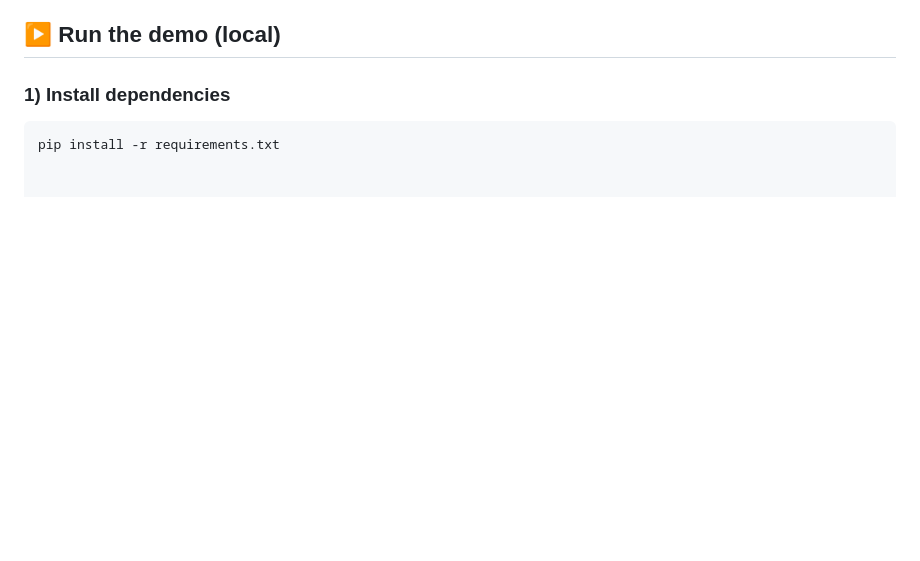
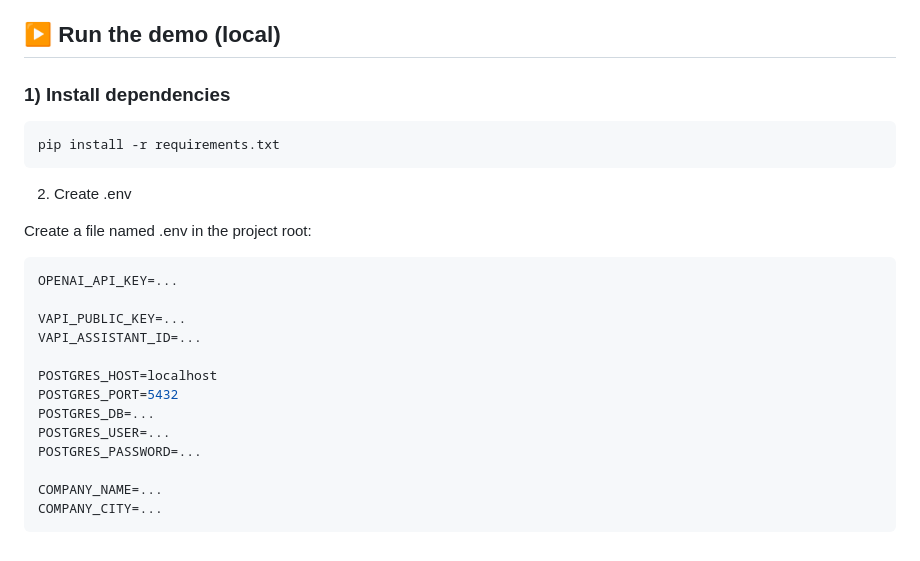
Before and after one commit to Ak1ra777/LeadFlow_demo, a Markdown page: README.md, the part around the change. GitHub-like rendering; blank space fills up the shorter version.

````diff
--- a/README.md
+++ b/README.md
@@ -140,3 +140,23 @@ LEADFLOW-AI/
 ### 1) Install dependencies
 ```bash
 pip install -r requirements.txt
+```
+
+2) Create .env
+
+Create a file named .env in the project root:
+```bash
+OPENAI_API_KEY=...
+
+VAPI_PUBLIC_KEY=...
+VAPI_ASSISTANT_ID=...
+
+POSTGRES_HOST=localhost
+POSTGRES_PORT=5432
+POSTGRES_DB=...
+POSTGRES_USER=...
+POSTGRES_PASSWORD=...
+
+COMPANY_NAME=...
+COMPANY_CITY=...
+```
````
